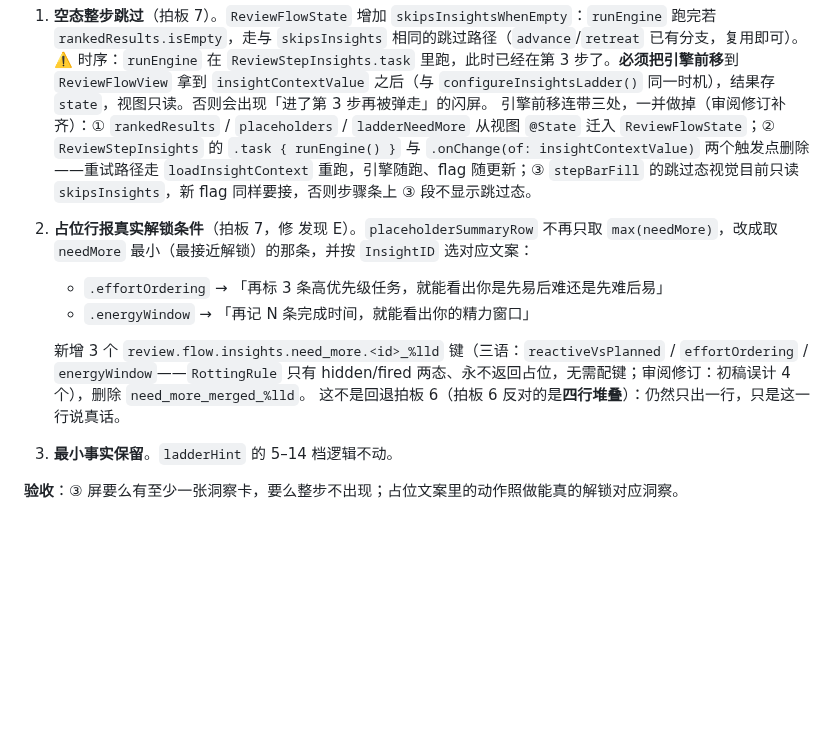
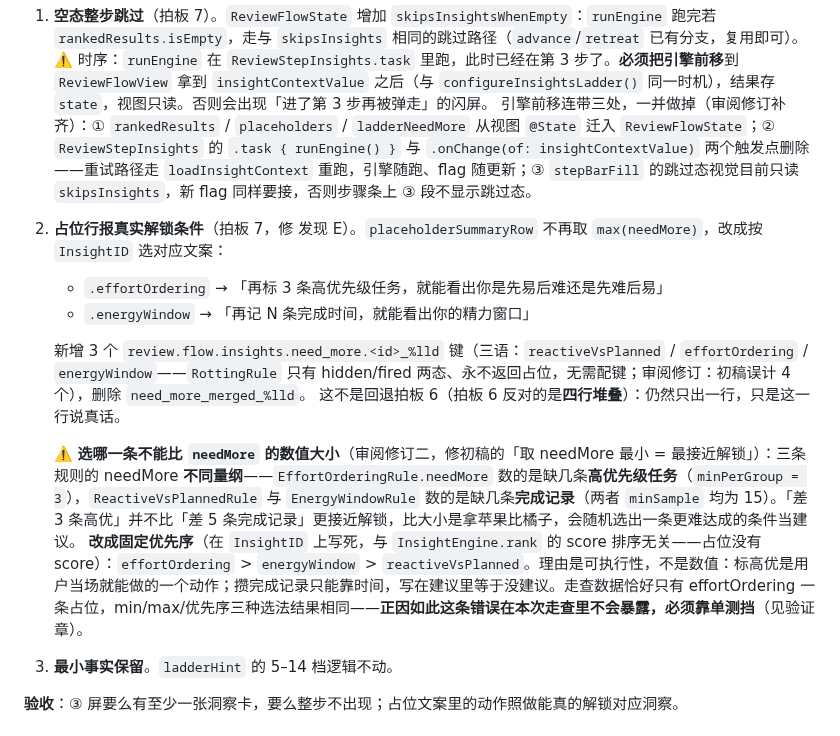
Before and after one commit to qingqingyu/voisetodo, a Markdown page: docs/todo-review-flow-v3.md, the part around one of its changes. Drawn GitHub-style; blank space fills up the shorter version.

```diff
--- a/docs/todo-review-flow-v3.md
+++ b/docs/todo-review-flow-v3.md
@@ -156,12 +162,15 @@ v2 实施补注的原意是「『你决定了 0 件』是审判，不是确认
 1. **空态整步跳过**（拍板 7）。`ReviewFlowState` 增加 `skipsInsightsWhenEmpty`：`runEngine` 跑完若 `rankedResults.isEmpty`，走与 `skipsInsights` 相同的跳过路径（`advance`/`retreat` 已有分支，复用即可）。
    ⚠️ 时序：`runEngine` 在 `ReviewStepInsights.task` 里跑，此时已经在第 3 步了。**必须把引擎前移**到 `ReviewFlowView` 拿到 `insightContextValue` 之后（与 `configureInsightsLadder()` 同一时机），结果存 `state`，视图只读。否则会出现「进了第 3 步再被弹走」的闪屏。
    引擎前移连带三处，一并做掉（审阅修订补齐）：① `rankedResults` / `placeholders` / `ladderNeedMore` 从视图 `@State` 迁入 `ReviewFlowState`；② `ReviewStepInsights` 的 `.task { runEngine() }` 与 `.onChange(of: insightContextValue)` 两个触发点删除——重试路径走 `loadInsightContext` 重跑，引擎随跑、flag 随更新；③ `stepBarFill` 的跳过态视觉目前只读 `skipsInsights`，新 flag 同样要接，否则步骤条上 ③ 段不显示跳过态。
-2. **占位行报真实解锁条件**（拍板 7，修 发现 E）。`placeholderSummaryRow` 不再只取 `max(needMore)`，改成取 `needMore` 最小（最接近解锁）的那条，并按 `InsightID` 选对应文案：
+2. **占位行报真实解锁条件**（拍板 7，修 发现 E）。`placeholderSummaryRow` 不再取 `max(needMore)`，改成按 `InsightID` 选对应文案：
    - `.effortOrdering` → 「再标 3 条高优先级任务，就能看出你是先易后难还是先难后易」
    - `.energyWindow` → 「再记 N 条完成时间，就能看出你的精力窗口」
 
    新增 3 个 `review.flow.insights.need_more.<id>_%lld` 键（三语：`reactiveVsPlanned` / `effortOrdering` / `energyWindow`——`RottingRule` 只有 hidden/fired 两态、永不返回占位，无需配键；审阅修订：初稿误计 4 个），删除 `need_more_merged_%lld`。
    这不是回退拍板 6（拍板 6 反对的是**四行堆叠**）：仍然只出一行，只是这一行说真话。
+
+   ⚠️ **选哪一条不能比 `needMore` 的数值大小**（审阅修订二，修初稿的「取 needMore 最小 = 最接近解锁」）：三条规则的 needMore **不同量纲**——`EffortOrderingRule.needMore` 数的是缺几条**高优先级任务**（`minPerGroup = 3`），`ReactiveVsPlannedRule` 与 `EnergyWindowRule` 数的是缺几条**完成记录**（两者 `minSample` 均为 15）。「差 3 条高优」并不比「差 5 条完成记录」更接近解锁，比大小是拿苹果比橘子，会随机选出一条更难达成的条件当建议。
+   **改成固定优先序**（在 `InsightID` 上写死，与 `InsightEngine.rank` 的 score 排序无关——占位没有 score）：`effortOrdering` > `energyWindow` > `reactiveVsPlanned`。理由是可执行性，不是数值：标高优是用户当场就能做的一个动作；攒完成记录只能靠时间，写在建议里等于没建议。走查数据恰好只有 effortOrdering 一条占位，min/max/优先序三种选法结果相同——**正因如此这条错误在本次走查里不会暴露，必须靠单测挡**（见验证章）。
 3. **最小事实保留**。`ladderHint` 的 5–14 档逻辑不动。
 
 **验收**：③ 屏要么有至少一张洞察卡，要么整步不出现；占位文案里的动作照做能真的解锁对应洞察。
```
Also changed, not shown: other parts of docs/todo-review-flow-v3.md (+12 -5 lines).
